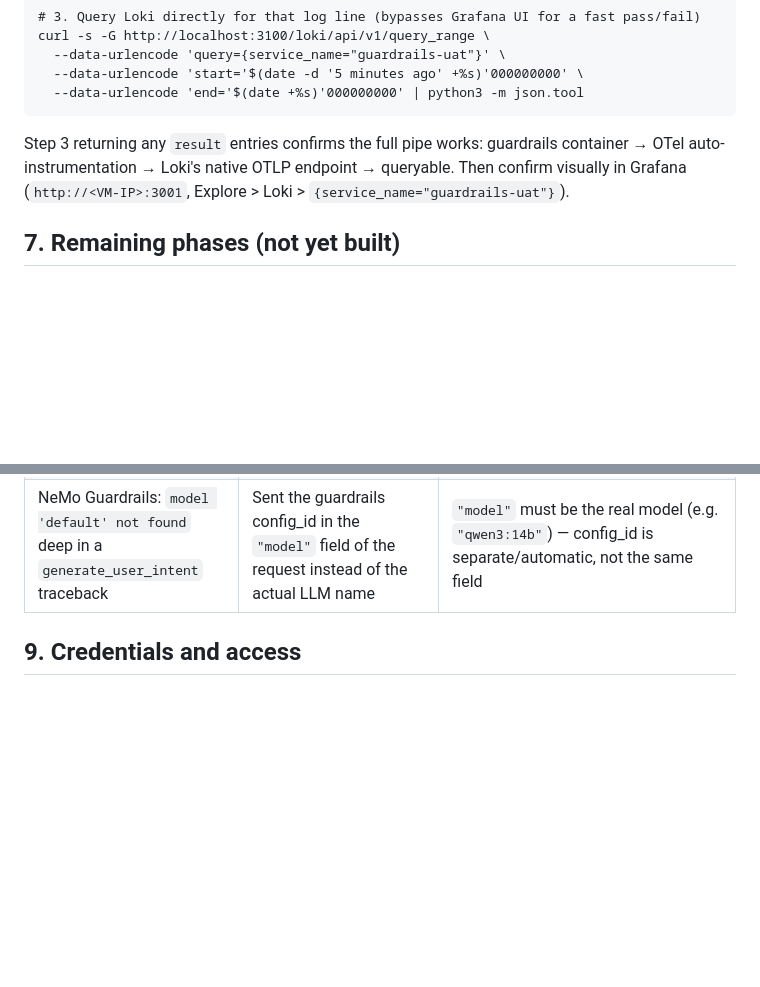
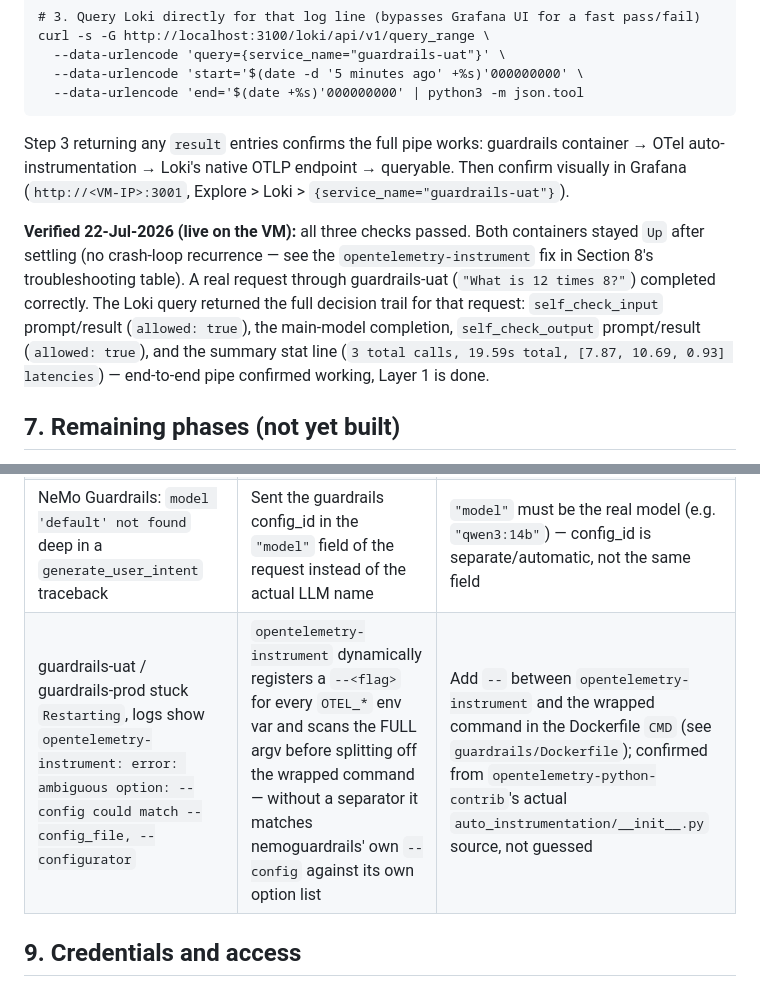
Before and after one commit to raghuforlearning/On-Prem-Concurrent-LLM, a Markdown page: RUNBOOK.md, 2 parts joined by grey strips. Rendered like a GitHub page; blank space fills up the shorter version.

Commit message:
Document Layer 1 audit-log verification + opentelemetry-instrument crash-loop fix in troubleshooting table

````diff
--- a/RUNBOOK.md
+++ b/RUNBOOK.md
@@ -213,6 +213,8 @@ curl -s -G http://localhost:3100/loki/api/v1/query_range \
 ```
 Step 3 returning any `result` entries confirms the full pipe works: guardrails container → OTel auto-instrumentation → Loki's native OTLP endpoint → queryable. Then confirm visually in Grafana (`http://<VM-IP>:3001`, Explore > Loki > `{service_name="guardrails-uat"}`).
 
+**Verified 22-Jul-2026 (live on the VM):** all three checks passed. Both containers stayed `Up` after settling (no crash-loop recurrence — see the `opentelemetry-instrument` fix in Section 8's troubleshooting table). A real request through guardrails-uat (`"What is 12 times 8?"`) completed correctly. The Loki query returned the full decision trail for that request: `self_check_input` prompt/result (`allowed: true`), the main-model completion, `self_check_output` prompt/result (`allowed: true`), and the summary stat line (`3 total calls, 19.59s total, [7.87, 10.69, 0.93] latencies`) — end-to-end pipe confirmed working, Layer 1 is done.
+
 ## 7. Remaining phases (not yet built)
 
 - **Phase 3 follow-up:** Section 8 reasoning-trace visibility (root cause identified — see Section 6 — deprioritized 21-Jul, low operational value vs. effort), Section 2 "Flag + Log" tier for profanity, audit-log Layer 2 (structured per-request record — see Section 6.5).
@@ -233,6 +235,7 @@ Step 3 returning any `result` entries confirms the full pipe works: guardrails c
 | NeMo Guardrails: `"No guardrails config_id provided and server has no default configuration"` | `--config` pointed at a directory with `config.yml` directly in it, not a named sub-folder | Nest config under `/config/default/`, add `--default-config-id default` to the server command |
 | NeMo Guardrails: `"MAIN_MODEL_BASE_URL is not set"` | `config.yml`'s `parameters.base_url` alone isn't enough at runtime | Set `MAIN_MODEL_BASE_URL` / `SELF_CHECK_INPUT_MODEL_BASE_URL` / `SELF_CHECK_OUTPUT_MODEL_BASE_URL` env vars on the container |
 | NeMo Guardrails: `model 'default' not found` deep in a `generate_user_intent` traceback | Sent the guardrails config_id in the `"model"` field of the request instead of the actual LLM name | `"model"` must be the real model (e.g. `"qwen3:14b"`) — config_id is separate/automatic, not the same field |
+| guardrails-uat / guardrails-prod stuck `Restarting`, logs show `opentelemetry-instrument: error: ambiguous option: --config could match --config_file, --configurator` | `opentelemetry-instrument` dynamically registers a `--<flag>` for every `OTEL_*` env var and scans the FULL argv before splitting off the wrapped command — without a separator it matches nemoguardrails' own `--config` against its own option list | Add `--` between `opentelemetry-instrument` and the wrapped command in the Dockerfile `CMD` (see `guardrails/Dockerfile`); confirmed from `opentelemetry-python-contrib`'s actual `auto_instrumentation/__init__.py` source, not guessed |
 
 ## 9. Credentials and access
 
````
